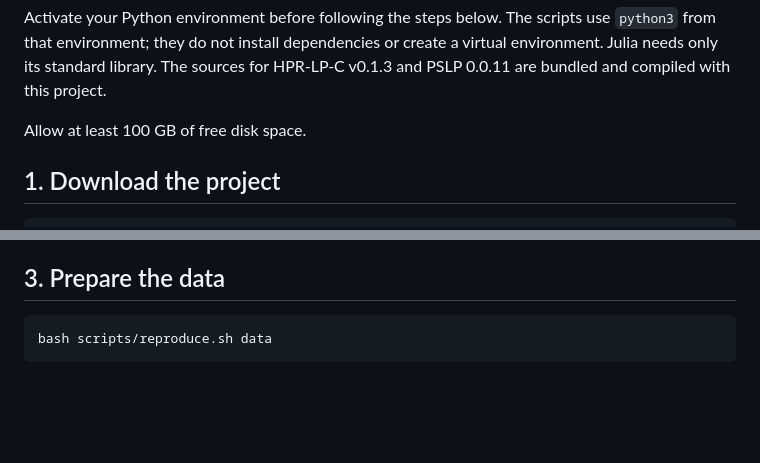
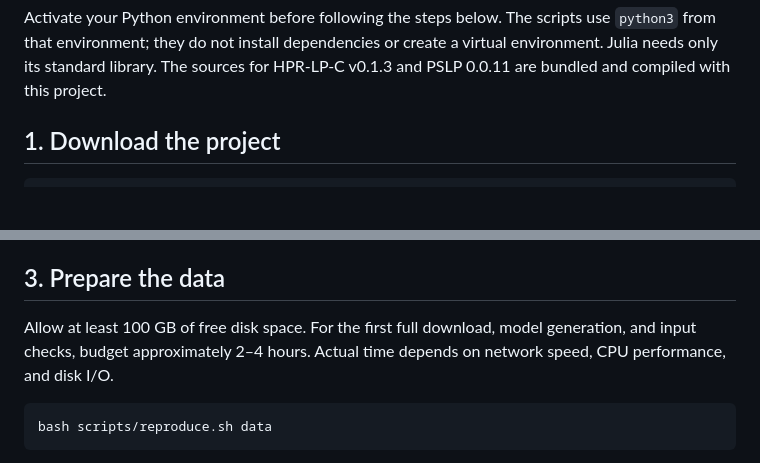
Before and after one commit to ljw2024polyu/GPU-Preprocessor-IJOC, a Markdown page: docs/REPRODUCING.md, 2 parts joined by grey strips. Rendered like a GitHub page; blank space fills up the shorter version.

Commit message:
Place data preparation resource and time guidance in step three

````diff
--- a/docs/REPRODUCING.md
+++ b/docs/REPRODUCING.md
@@ -19,8 +19,6 @@ Activate your Python environment before following the steps below. The scripts
 use `python3` from that environment; they do not install dependencies or create
 a virtual environment. Julia needs only its standard library. The sources for
 HPR-LP-C v0.1.3 and PSLP 0.0.11 are bundled and compiled with this project.
-
-Allow at least 100 GB of free disk space.
 
 ## 1. Download the project
 
@@ -44,6 +42,10 @@ CUDA Toolkit and targets the visible GPU. Optional compiler settings are
 listed in [solver integration](SOLVER_INTEGRATION.md#build).
 
 ## 3. Prepare the data
+
+Allow at least 100 GB of free disk space. For the first full download, model
+generation, and input checks, budget approximately 2–4 hours. Actual time
+depends on network speed, CPU performance, and disk I/O.
 
 ```sh
 bash scripts/reproduce.sh data
````
